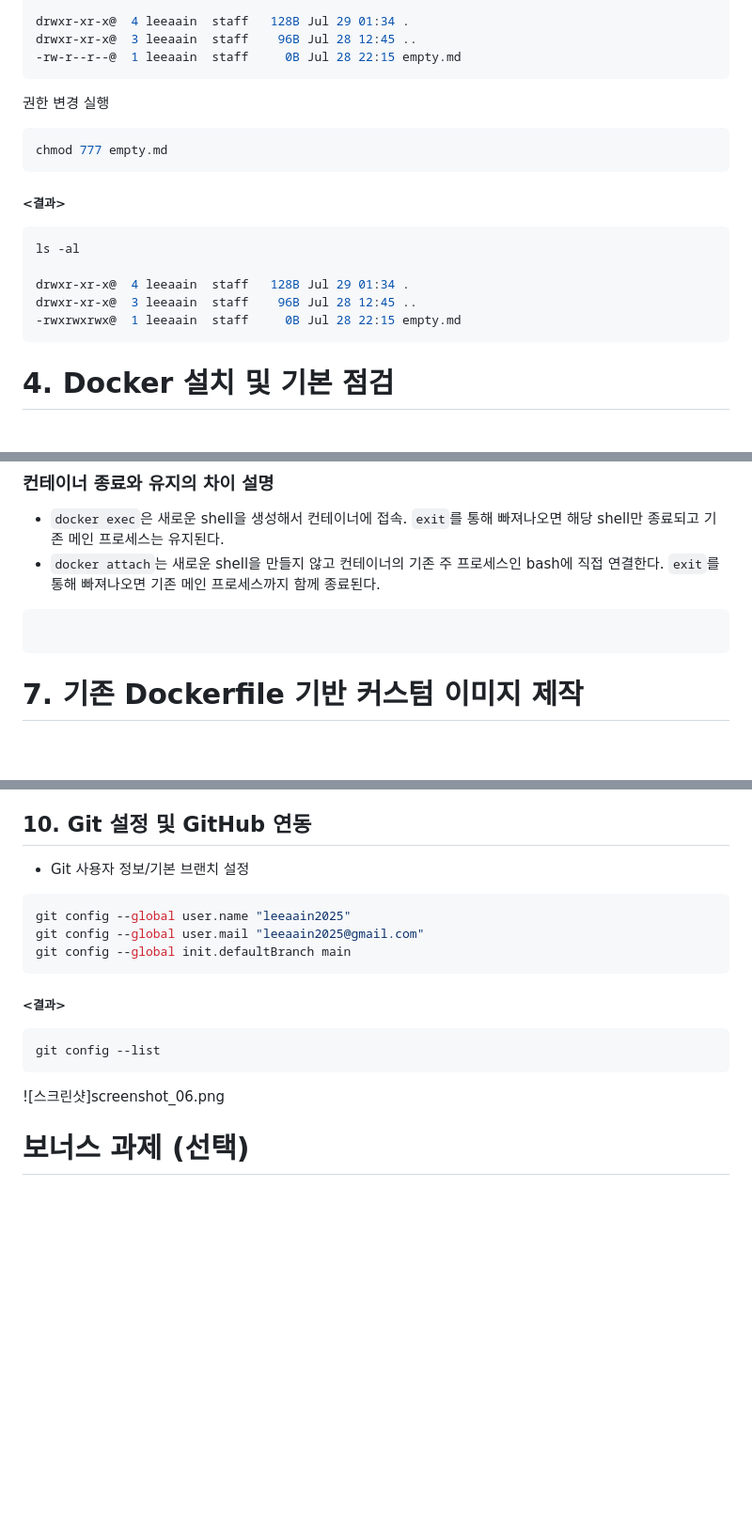
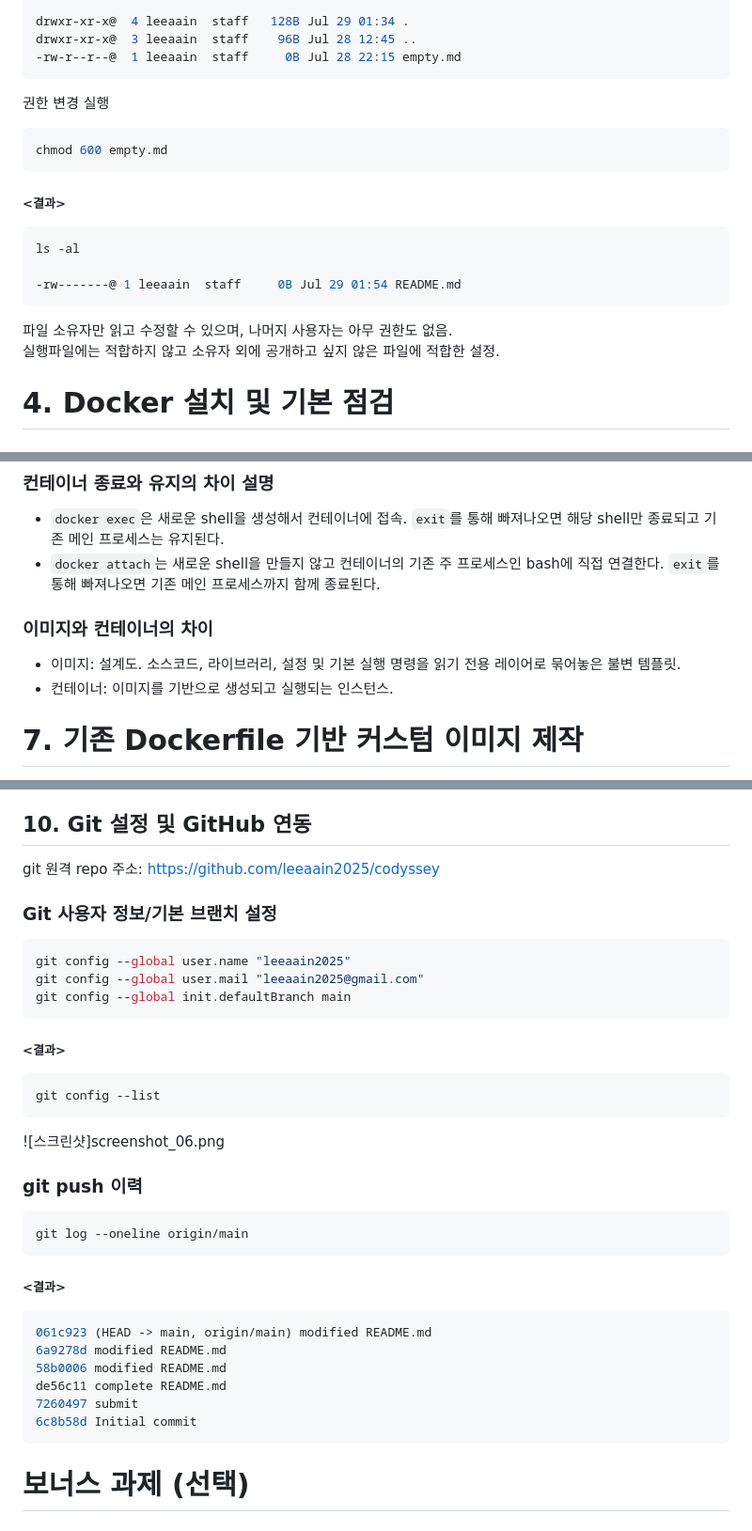
Before and after one commit to leeaain2025/codyssey, a Markdown page: README.md, 3 parts joined by grey strips. Shown at 94% size. Rendered like a GitHub page; blank space fills up the shorter version.

````diff
--- a/README.md
+++ b/README.md
@@ -246,16 +246,19 @@ drwxr-xr-x@  3 leeaain  staff    96B Jul 28 12:45 ..
 
 권한 변경 실행
 ```bash
-chmod 777 empty.md
+chmod 600 empty.md
 ```
 ##### <결과>
 ```bash
 ls -al
 
-drwxr-xr-x@  4 leeaain  staff   128B Jul 29 01:34 .
-drwxr-xr-x@  3 leeaain  staff    96B Jul 28 12:45 ..
--rwxrwxrwx@  1 leeaain  staff     0B Jul 28 22:15 empty.md
+-rw-------@ 1 leeaain  staff     0B Jul 29 01:54 README.md
 ```
+파일 소유자만 읽고 수정할 수 있으며, 나머지 사용자는 아무 권한도 없음.
+실행파일에는 적합하지 않고 소유자 외에 공개하고 싶지 않은 파일에 적합한 설정.
+
+
+
 
 # 4. Docker 설치 및 기본 점검
 ### Docker 버전 확인
@@ -534,9 +537,9 @@ drwxr-xr-x  11 root root 4096 Jun 10 02:16 var
 	`exit`를 통해 빠져나오면 해당 shell만 종료되고 기존 메인 프로세스는 유지된다.
 - `docker attach`는 새로운 shell을 만들지 않고 컨테이너의 기존 주 프로세스인 bash에 직접 연결한다.
 	`exit`를 통해 빠져나오면 기존 메인 프로세스까지 함께 종료된다.
-```bash
-
-```
+### 이미지와 컨테이너의 차이
+- 이미지: 설계도. 소스코드, 라이브러리, 설정 및 기본 실행 명령을 읽기 전용 레이어로 묶어놓은 불변 템플릿.
+- 컨테이너: 이미지를 기반으로 생성되고 실행되는 인스턴스.
 
 
 # 7. 기존 Dockerfile 기반 커스텀 이미지 제작
@@ -628,7 +631,10 @@ docker run -d --name alpine -p 8082:80 -v nginx-data:/usr/share/nginx/html alp
 
 
 ## 10. Git 설정 및 GitHub 연동
-- Git 사용자 정보/기본 브랜치 설정
+
+git 원격 repo 주소: https://github.com/leeaain2025/codyssey
+
+### Git 사용자 정보/기본 브랜치 설정
 ```bash
 git config --global user.name "leeaain2025"
 git config --global user.mail "leeaain2025@gmail.com"
@@ -639,6 +645,20 @@ git config --global init.defaultBranch main
 git config --list
 ```
 ![스크린샷]screenshot_06.png
+
+### git push 이력
+```bash
+git log --oneline origin/main
+```
+##### <결과>
+```bash
+061c923 (HEAD -> main, origin/main) modified README.md
+6a9278d modified README.md
+58b0006 modified README.md
+de56c11 complete README.md
+7260497 submit
+6c8b58d Initial commit
+```
 
 
 
````
